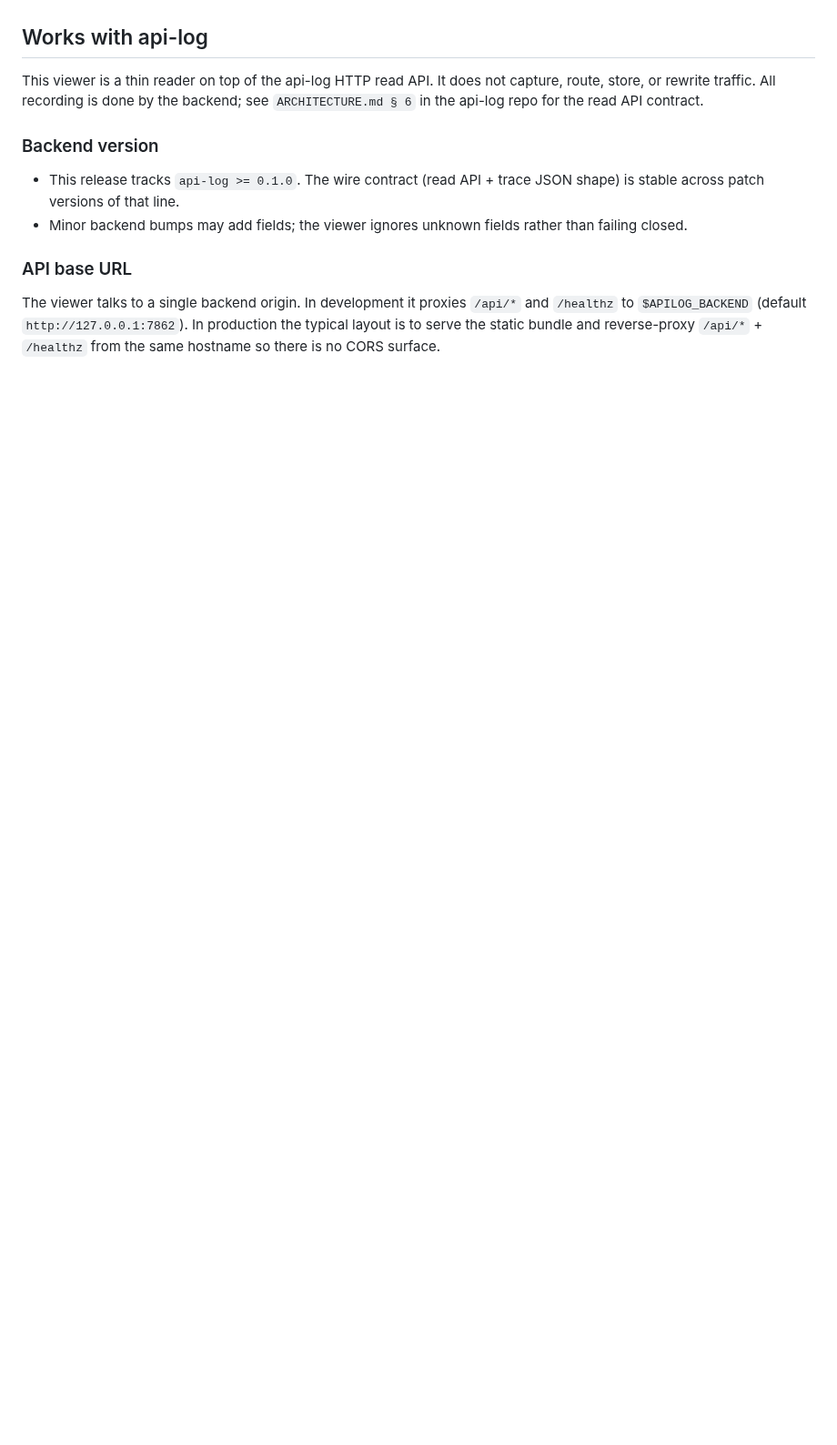
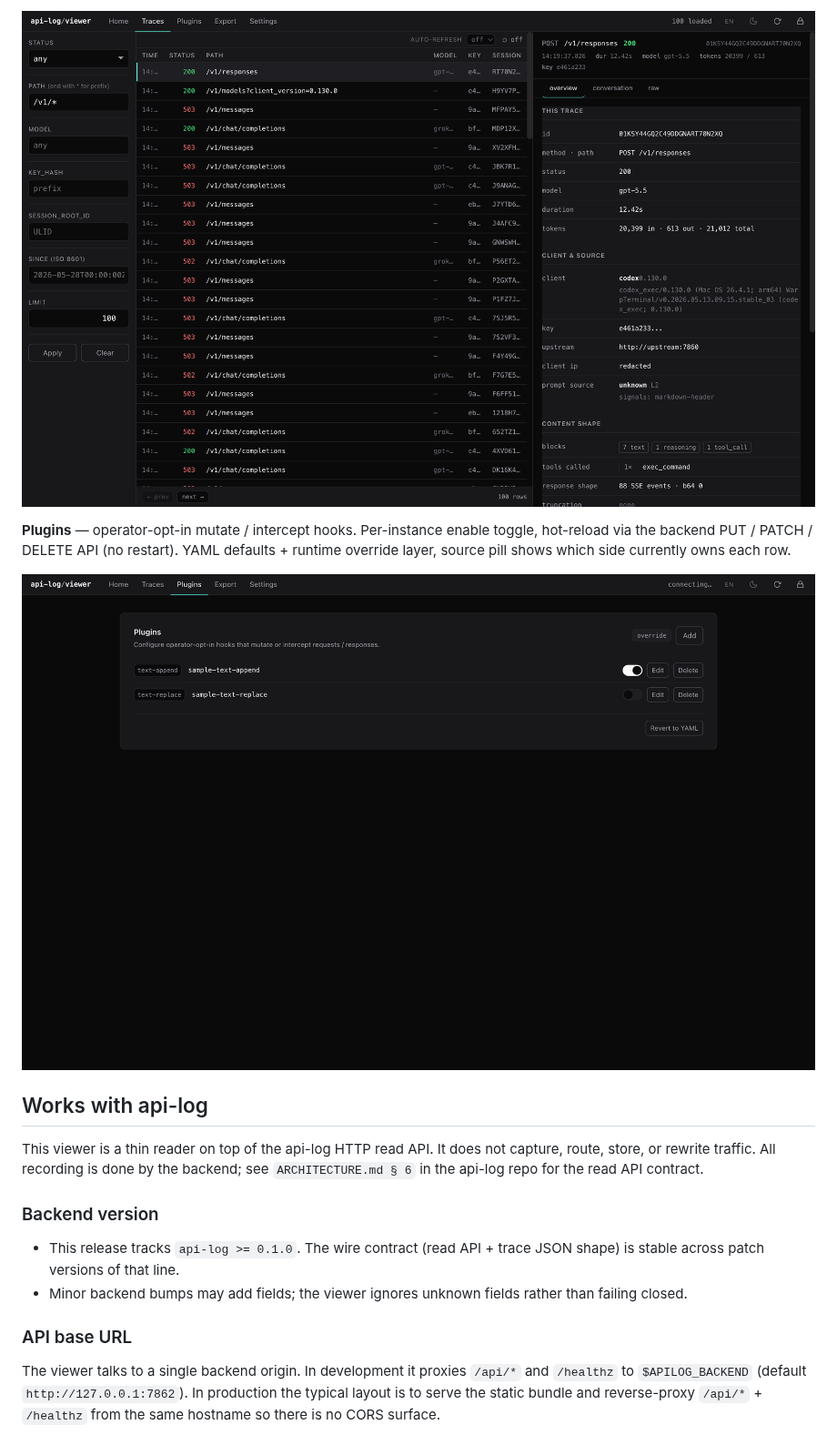
Before and after one commit to 2nd1st/api-log-viewer, a Markdown page: README.md, the part around one of its changes. Shown at 91% size. GitHub-like rendering; pictures changed too: docs/screenshots/plugins.png (added), docs/screenshots/trace-detail.png (added); blank space fills up the shorter version.

```diff
--- a/README.md
+++ b/README.md
@@ -23,3 +34,11 @@ shortest path.
+![Trace detail — Overview tab](docs/screenshots/trace-detail.png)
+
+**Plugins** — operator-opt-in mutate / intercept hooks. Per-instance
+enable toggle, hot-reload via the backend PUT / PATCH / DELETE API
+(no restart). YAML defaults + runtime override layer, source pill
+shows which side currently owns each row.
+
+![Plugins — operator-opt-in mutate / intercept hooks](docs/screenshots/plugins.png)
 
 ## Works with api-log
 
```
Also changed, not shown: other parts of README.md (+16 -5 lines), README.zh.md (+23 -4 lines), docs/screenshots/home.png (added), docs/screenshots/traces.png (added).
